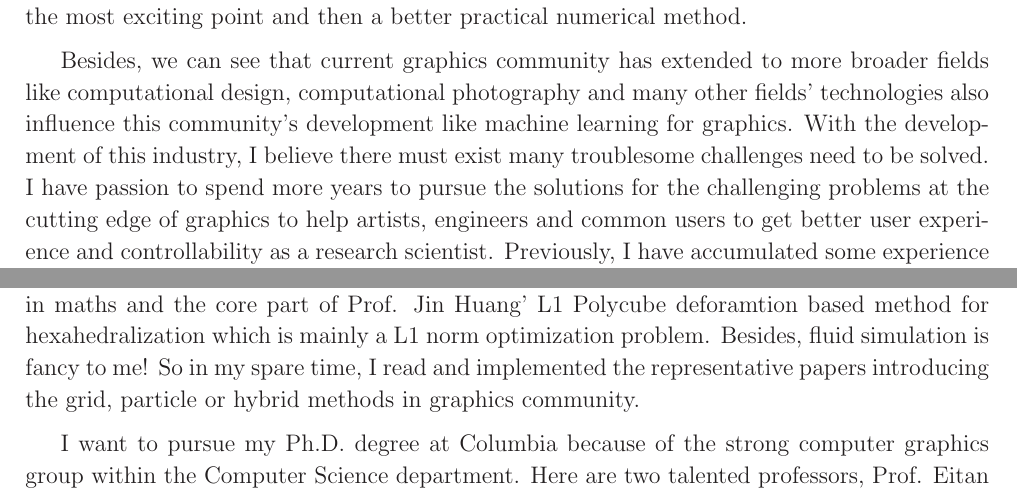
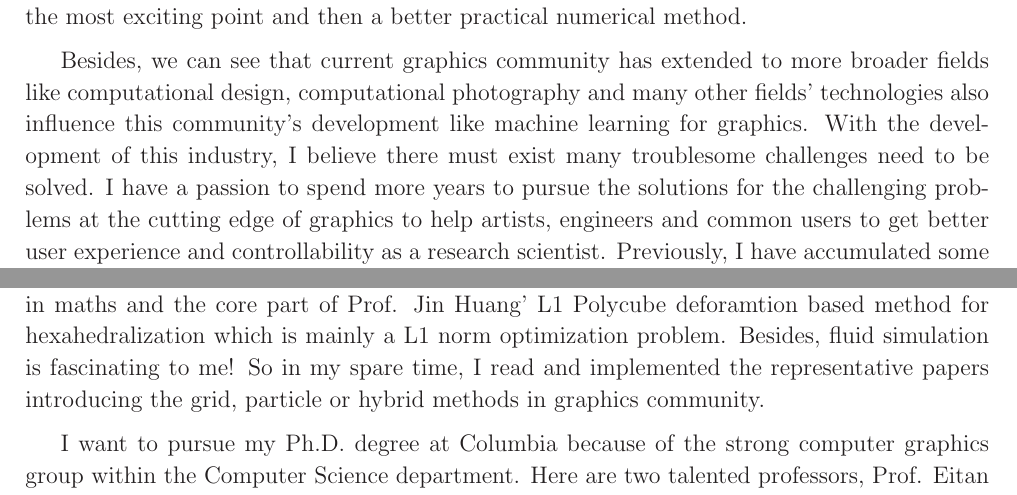
Before and after one commit to WTYatzoo/WTYatzoo.github.io, a LaTeX document (PS/PS.tex): two parts of pages 1 and 2 of 2, joined at a grey line, cut so that both start at the same text. Compiled offline with LaTeX, dvips and Ghostscript.

Commit message:
[modify]

```diff
--- a/PS/PS.tex
+++ b/PS/PS.tex
@@ -28,7 +28,7 @@ I want to pursue a Ph.D. degree in computer science, and my career aspiration is
 
 My current interest mainly is physical based forward simulation of solid or fluid and inverse optimization problems for physical or geometric design, for example inverse optimization of rest shape or material distribution or something else to lead that the final simulation results under the specific boundary condition can be achieved. Of course, how to model these problems is the most exciting point and then a better practical numerical method.\vspace{1.2ex}
 
-Besides, we can see that current graphics community has extended to more broader fields like computational design, computational photography and many other fields' technologies also influence this community's development like machine learning for graphics. With the development of this industry, I believe there must exist many troublesome challenges need to be solved. I have passion to spend more years to pursue the solutions for the challenging problems at the cutting edge of graphics to help artists, engineers and common users to get better user experience and controllability as a research scientist. Previously, I have accumulated some experience of graphics research as follows. \vspace{1.2ex}
+Besides, we can see that current graphics community has extended to more broader fields like computational design, computational photography and many other fields' technologies also influence this community's development like machine learning for graphics. With the development of this industry, I believe there must exist many troublesome challenges need to be solved. I have a passion to spend more years to pursue the solutions for the challenging problems at the cutting edge of graphics to help artists, engineers and common users to get better user experience and controllability as a research scientist. Previously, I have accumulated some experience of graphics research as follows. \vspace{1.2ex}
 
 I have three years' full-time research training advised by Prof Jin Huang in Zhejiang University and published one paper in the ACM Transactions on Graphics 2018 as the third author (the second student author). During these three years, I have some experience in solid(FEM based elasticity, mass-spring model, discrete rod model, discrete shell model, subspace acceleration) and fluid (SPH, grid, hybrid method, SWE model) simulation, geometry processing (smoothing, fairing, basic parameterization, geometric energy based deformation, subdivision, geodesic distance computation) and deep learning (CNN, GAN, super-resolution, style transfer). Generally speaking, I get some basic skills and experience in numerical optimization, numerical integration for solid or fluid simulation, geometry processing and neural network's training. My major graphics related code with license to open can be found in my github page(https://github.com/WTYatzoo/). \vspace{1.2ex}
 
@@ -42,7 +42,7 @@ I have strong skills in reading and coding to reproduce the results of the graph
 I have ability to quickly understand and dig into an unfamiliar research topic and make some incremental advances compared to the state of the art. In my master thesis project, I try to investigate the ability of deep learning for shallow water simulation data's super resolution task. This thesis proposes to achieve the SWE data super-resolution using GAN. After thinking about that the smoothness demand on time dimension, rotation equivalence requirement, possible negative value, this thesis proposes 1.introducing the time discriminator, 2.using SWE's velocity information, 3. using the asynchronous training method based on full training set's gradient, 4.using rotation symmetric data augmentation method, 5.using Leaky ReLU activation function instead ReLU, so that more high-frequency details can be inferred from the low-resolution down sampled data in the results. See the \textit{\href{https://wtyatzoo.github.io/reports/SWE.pdf}{report}} or \textit{\href{https://wtyatzoo.github.io/thesis/master\_thesis.pdf}{my master thesis}} for details.\vspace{1.2ex}  %details
 
 % knowledge of mathematics and physics
-Besides, I have extensive research interest. I also have some experience in reading and implementing geometry processing related papers. For example, I reproduced Prof. Keenan Crane's heat flow based geodesic distance computation algorithm which is elegant and concise in maths and the core part of Prof. Jin Huang' L1 Polycube deforamtion based method for hexahedralization which is mainly a L1 norm optimization problem. Besides, fluid simulation is fancy to me! So in my spare time, I read and implemented the representative papers introducing the grid, particle or hybrid methods in graphics community. \vspace{1.2ex}
+Besides, I have extensive research interest. I also have some experience in reading and implementing geometry processing related papers. For example, I reproduced Prof. Keenan Crane's heat flow based geodesic distance computation algorithm which is elegant and concise in maths and the core part of Prof. Jin Huang' L1 Polycube deforamtion based method for hexahedralization which is mainly a L1 norm optimization problem. Besides, fluid simulation is fascinating to me! So in my spare time, I read and implemented the representative papers introducing the grid, particle or hybrid methods in graphics community. \vspace{1.2ex}
 
 I want to pursue my Ph.D. degree at Columbia because of the strong computer graphics group within the Computer Science department. Here are two talented professors, Prof. Eitan Grinspun and Prof. Changxi Zheng. They both do research in graphics community, mainly focusing on forward simulation and related inverse design problems. For more, they have their respective strengths that Eitan is talented at using the geometric view to see the real world's physical phenomena and did significant works in modeling rod or shell's motion using discrete differential geometry and Changxi did broad works on forward simulation, inverse design, networking and so on, especially the fantastic acoustic simulation for many different physical phenomena. In addition to this, this group has collaboration with many top research institutions around the world. Therefore, a Ph.D. student can get a deep and wide research training here from both two professors' complementary strengths.\vspace{1.2ex}
 
```
Also changed, not shown: PS/PS.pdf, 1 other file.
